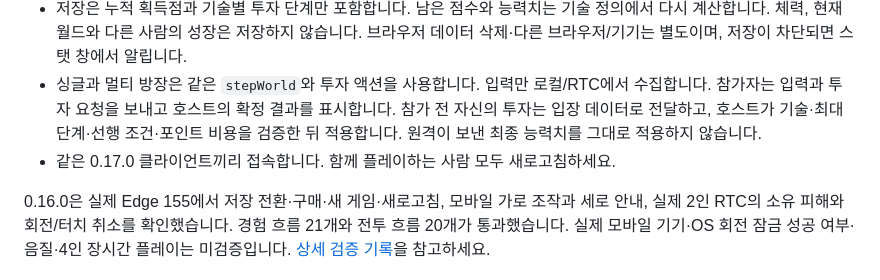
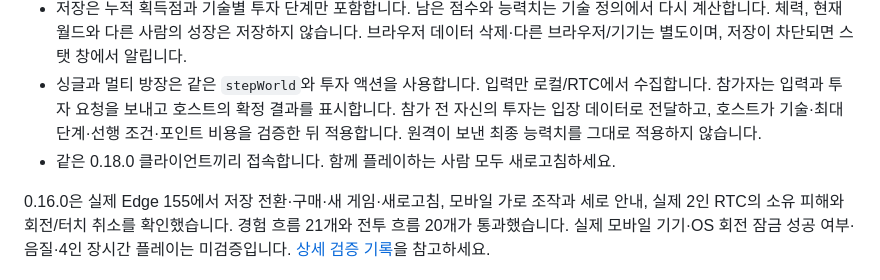
Before and after one commit to byh-playground/yarn-mayhem, a Markdown page: README.md, the part around the change. Rendered like a GitHub page.

```diff
--- a/README.md
+++ b/README.md
@@ -78,7 +78,7 @@ Defend against yarn enemies emerging from map-wide temporary rifts; needles figh
 - 이전 검술 투자 3종은 저장을 처음 읽을 때 순서대로 바늘 피해·연사·메아리 기술로 전환하고 안내합니다. 이미 쓴 점수·누적 획득점·기동·생존·제어 투자를 보존하며, 변환 결과를 같은 저장 키에 기록합니다. 전투와 통신은 현행 바늘 기술만 사용합니다.
 - 저장은 누적 획득점과 기술별 투자 단계만 포함합니다. 남은 점수와 능력치는 기술 정의에서 다시 계산합니다. 체력, 현재 월드와 다른 사람의 성장은 저장하지 않습니다. 브라우저 데이터 삭제·다른 브라우저/기기는 별도이며, 저장이 차단되면 스탯 창에서 알립니다.
 - 싱글과 멀티 방장은 같은 `stepWorld`와 투자 액션을 사용합니다. 입력만 로컬/RTC에서 수집합니다. 참가자는 입력과 투자 요청을 보내고 호스트의 확정 결과를 표시합니다. 참가 전 자신의 투자는 입장 데이터로 전달하고, 호스트가 기술·최대 단계·선행 조건·포인트 비용을 검증한 뒤 적용합니다. 원격이 보낸 최종 능력치를 그대로 적용하지 않습니다.
-- 같은 0.17.0 클라이언트끼리 접속합니다. 함께 플레이하는 사람 모두 새로고침하세요.
+- 같은 0.18.0 클라이언트끼리 접속합니다. 함께 플레이하는 사람 모두 새로고침하세요.
 
 0.16.0은 실제 Edge 155에서 저장 전환·구매·새 게임·새로고침, 모바일 가로 조작과 세로 안내, 실제 2인 RTC의 소유 피해와 회전/터치 취소를 확인했습니다. 경험 흐름 21개와 전투 흐름 20개가 통과했습니다. 실제 모바일 기기·OS 회전 잠금 성공 여부·음질·4인 장시간 플레이는 미검증입니다. [상세 검증 기록](docs/verification.md)을 참고하세요.
 
```
Also changed, not shown: docs/verification.md (+1 -1 lines).
